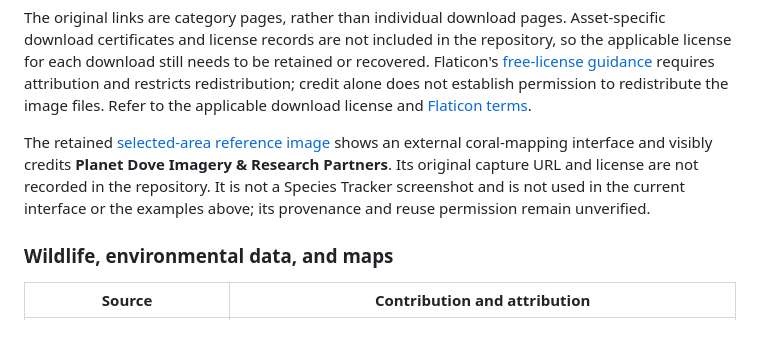
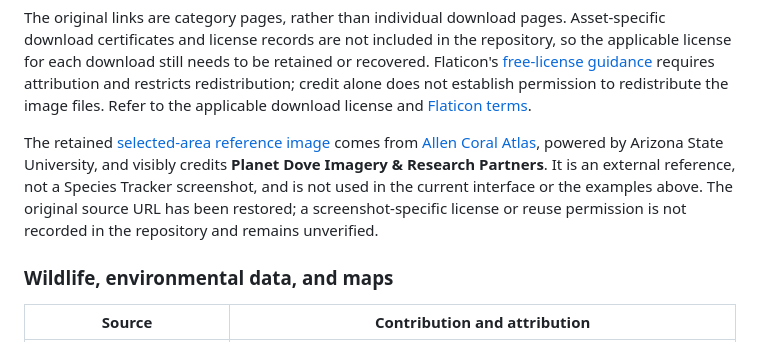
Before and after one commit to zekepulicari/sp_tracker, a Markdown page: README.md, the part around the change. GitHub-like rendering.

Commit message:
Credit Allen Coral Atlas reference screenshot source

```diff
--- a/README.md
+++ b/README.md
@@ -271,7 +271,7 @@ These are the original creator credits and Flaticon URLs recorded in the project
 
 The original links are category pages, rather than individual download pages. Asset-specific download certificates and license records are not included in the repository, so the applicable license for each download still needs to be retained or recovered. Flaticon's [free-license guidance](https://www.flaticon.com/media/license/license.pdf) requires attribution and restricts redistribution; credit alone does not establish permission to redistribute the image files. Refer to the applicable download license and [Flaticon terms](https://www.flaticon.com/terms-of-use).
 
-The retained [selected-area reference image](resources/images/selected_area_example.png) shows an external coral-mapping interface and visibly credits **Planet Dove Imagery & Research Partners**. Its original capture URL and license are not recorded in the repository. It is not a Species Tracker screenshot and is not used in the current interface or the examples above; its provenance and reuse permission remain unverified.
+The retained [selected-area reference image](resources/images/selected_area_example.png) comes from [Allen Coral Atlas](https://www.allencoralatlas.org/atlas/#1.00/0.0000/-145.0000), powered by Arizona State University, and visibly credits **Planet Dove Imagery & Research Partners**. It is an external reference, not a Species Tracker screenshot, and is not used in the current interface or the examples above. The original source URL has been restored; a screenshot-specific license or reuse permission is not recorded in the repository and remains unverified.
 
 ### Wildlife, environmental data, and maps
 
```
